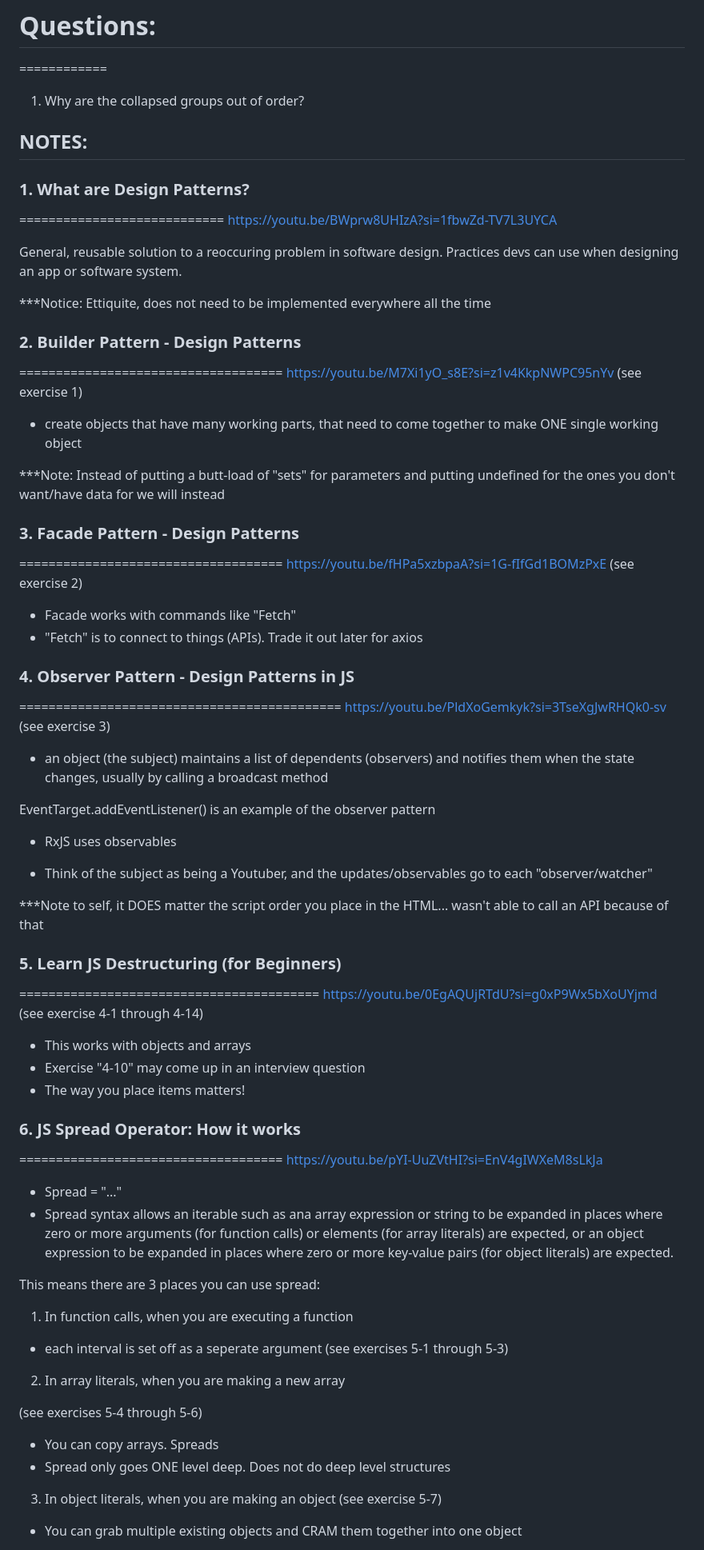
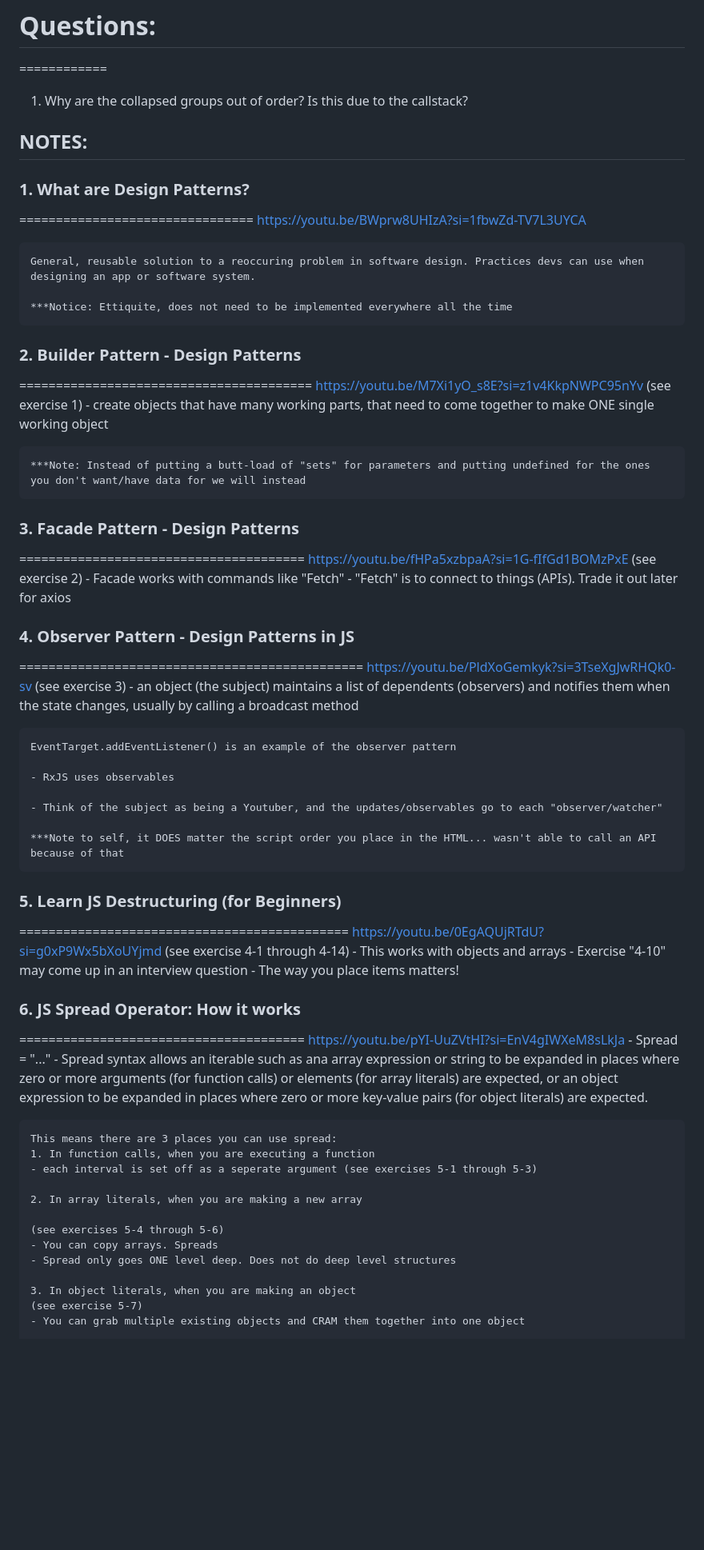
Before and after one commit to Andieroid-UA/class-7-homework, a Markdown page: README.md, the part around the change printed below. Shown: that part at 80% size. GitHub-like rendering; blank space fills up the shorter version.

```diff
--- a/README.md
+++ b/README.md
@@ -6,76 +6,76 @@
 
 # Questions:
 ============
-1. Why are the collapsed groups out of order?
+1. Why are the collapsed groups out of order? Is this due to the callstack?
 
 
 ## NOTES:
 ### 1. What are Design Patterns?
-============================
+================================
     https://youtu.be/BWprw8UHIzA?si=1fbwZd-TV7L3UYCA
 
-General, reusable solution to a reoccuring problem in software design. Practices devs can use when designing an app or software system.
+    General, reusable solution to a reoccuring problem in software design. Practices devs can use when designing an app or software system.
 
-***Notice: Ettiquite, does not need to be implemented everywhere all the time
+    ***Notice: Ettiquite, does not need to be implemented everywhere all the time
 
 
 ### 2. Builder Pattern - Design Patterns
-====================================
+========================================
     https://youtu.be/M7Xi1yO_s8E?si=z1v4KkpNWPC95nYv
-(see exercise 1)
-- create objects that have many working parts, that need to come together to make ONE single working object
+    (see exercise 1)
+    - create objects that have many working parts, that need to come together to make ONE single working object
 
-***Note: Instead of putting a butt-load of "sets" for parameters and putting undefined for the ones you don't want/have data for we will instead
+    ***Note: Instead of putting a butt-load of "sets" for parameters and putting undefined for the ones you don't want/have data for we will instead
 
 
 ### 3. Facade Pattern - Design Patterns
-====================================
+=======================================
     https://youtu.be/fHPa5xzbpaA?si=1G-fIfGd1BOMzPxE
-(see exercise 2)
-- Facade works with commands like "Fetch"
-- "Fetch" is to connect to things (APIs). Trade it out later for axios
+    (see exercise 2)
+    - Facade works with commands like "Fetch"
+    - "Fetch" is to connect to things (APIs). Trade it out later for axios
 
 
 ### 4. Observer Pattern - Design Patterns in JS
-============================================
+===============================================
     https://youtu.be/PldXoGemkyk?si=3TseXgJwRHQk0-sv
-(see exercise 3)
-- an object (the subject) maintains a list of dependents (observers) and notifies them when the state changes, usually by calling a broadcast method
+    (see exercise 3)
+    - an object (the subject) maintains a list of dependents (observers) and notifies them when the state changes, usually by calling a broadcast method
 
-EventTarget.addEventListener() is an example of the observer pattern
+    EventTarget.addEventListener() is an example of the observer pattern
 
-- RxJS uses observables
+    - RxJS uses observables
 
-- Think of the subject as being a Youtuber, and the updates/observables go to each "observer/watcher"
+    - Think of the subject as being a Youtuber, and the updates/observables go to each "observer/watcher"
 
-***Note to self, it DOES matter the script order you place in the HTML... wasn't able to call an API because of that
+    ***Note to self, it DOES matter the script order you place in the HTML... wasn't able to call an API because of that
 
 
 ### 5. Learn JS Destructuring (for Beginners)
-=========================================
+=============================================
     https://youtu.be/0EgAQUjRTdU?si=g0xP9Wx5bXoUYjmd
-(see exercise 4-1 through 4-14)
-- This works with objects and arrays
-- Exercise "4-10" may come up in an interview question
-- The way you place items matters!
+    (see exercise 4-1 through 4-14)
+    - This works with objects and arrays
+    - Exercise "4-10" may come up in an interview question
+    - The way you place items matters!
 
 ### 6. JS Spread Operator: How it works
-====================================
+=======================================
     https://youtu.be/pYI-UuZVtHI?si=EnV4gIWXeM8sLkJa
-- Spread = "..."
-- Spread syntax allows an iterable such as ana array expression or string to be expanded in places where zero or more arguments (for function calls) or elements (for array literals) are expected, or an object expression to be expanded in places where zero or more key-value pairs (for object literals) are expected.
+    - Spread = "..."
+    - Spread syntax allows an iterable such as ana array expression or string to be expanded in places where zero or more arguments (for function calls) or elements (for array literals) are expected, or an object expression to be expanded in places where zero or more key-value pairs (for object literals) are expected.
 
-This means there are 3 places you can use spread:
-1. In function calls, when you are executing a function
-- each interval is set off as a seperate argument (see exercises 5-1 through 5-3)
+    This means there are 3 places you can use spread:
+    1. In function calls, when you are executing a function
+    - each interval is set off as a seperate argument (see exercises 5-1 through 5-3)
 
-2. In array literals, when you are making a new array
+    2. In array literals, when you are making a new array
 
-(see exercises 5-4 through 5-6)
-- You can copy arrays. Spreads
-- Spread only goes ONE level deep. Does not do deep level structures
+    (see exercises 5-4 through 5-6)
+    - You can copy arrays. Spreads
+    - Spread only goes ONE level deep. Does not do deep level structures
 
-3. In object literals, when you are making an object
-(see exercise 5-7)
-- You can grab multiple existing objects and CRAM them together into one object
+    3. In object literals, when you are making an object
+    (see exercise 5-7)
+    - You can grab multiple existing objects and CRAM them together into one object
 
```
Also changed, not shown: other parts of README.md (+53 -31 lines).
